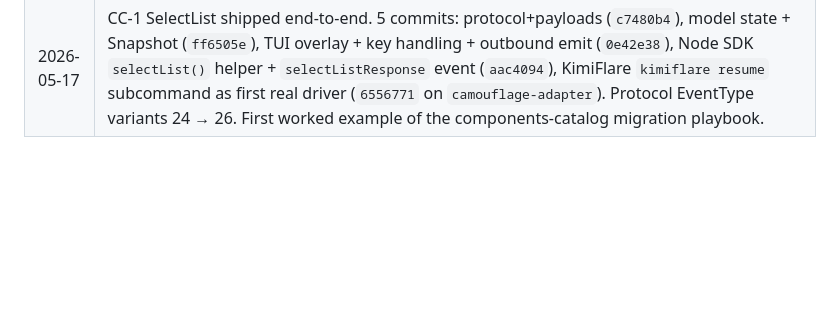
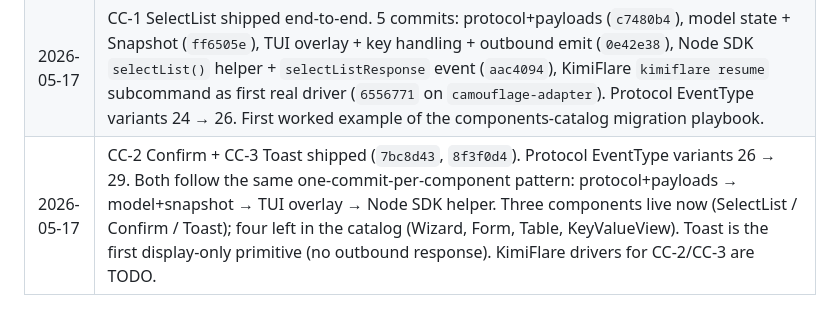
Before and after one commit to sinameraji/camouflage, a Markdown page: PROGRESS.md, the part around one of its changes. Drawn GitHub-style; blank space fills up the shorter version.

```diff
--- a/PROGRESS.md
+++ b/PROGRESS.md
@@ -367,3 +367,4 @@ Brief one-liners per session. Keep this short — git log has the detail.
 | 2026-05-17 | Node SDK shipped — `camouflage` npm package (rename from `camouflage-sdk`). Five-commit series on main (`ebf748d` → `d826f89`) wraps the Rust renderer in a Node-native API: `mount() → send() / on() / close()`, hides all subprocess management and NDJSON plumbing. New `--responses-fd` flag on camouflage-tui (`97af9dd`) lets the renderer write outbound NDJSON to a separate fd so stdout can be reserved for rendering to the user's terminal. KimiFlare's `--ui camouflage` mode (`2f1c7de` on `camouflage-adapter`) is the first consumer: `kimiflare --ui camouflage -p "..."` spawns the renderer in-process, user types follow-ups directly in the TUI, permissions round-trip without a single visible pipe. This is the integration shape that paves the way to deleting Ink entirely (Option B). |
 | 2026-05-17 | Real `--ui camouflage` test surfaced 7 bugs (TBR-1..7). TBR-1..4 fixed in `dc861bc` (compact tool commands, suppress stale spinners, Esc closes overlays, Up/Down input history). TBR-5..7 still open (see Open work). Same testing surfaced the components-catalog gap: Camouflage has fixed-shape UI but no primitives for arbitrary host-defined UI like session pickers / wizards / forms / tables. Adopted catalog approach (declarative `Show<Component>` events with `id`-keyed responses); 7 components prioritised (CC-1 SelectList highest). PROGRESS.md restructured to put forward-looking "Open work" at the top with per-item IDs / reasoning / where-to-look so conversations don't get lost. |
 | 2026-05-17 | CC-1 SelectList shipped end-to-end. 5 commits: protocol+payloads (`c7480b4`), model state + Snapshot (`ff6505e`), TUI overlay + key handling + outbound emit (`0e42e38`), Node SDK `selectList()` helper + `selectListResponse` event (`aac4094`), KimiFlare `kimiflare resume` subcommand as first real driver (`6556771` on `camouflage-adapter`). Protocol EventType variants 24 → 26. First worked example of the components-catalog migration playbook. |
+| 2026-05-17 | CC-2 Confirm + CC-3 Toast shipped (`7bc8d43`, `8f3f0d4`). Protocol EventType variants 26 → 29. Both follow the same one-commit-per-component pattern: protocol+payloads → model+snapshot → TUI overlay → Node SDK helper. Three components live now (SelectList / Confirm / Toast); four left in the catalog (Wizard, Form, Table, KeyValueView). Toast is the first display-only primitive (no outbound response). KimiFlare drivers for CC-2/CC-3 are TODO. |
```
Also changed, not shown: other parts of PROGRESS.md (+1 -1 lines).
